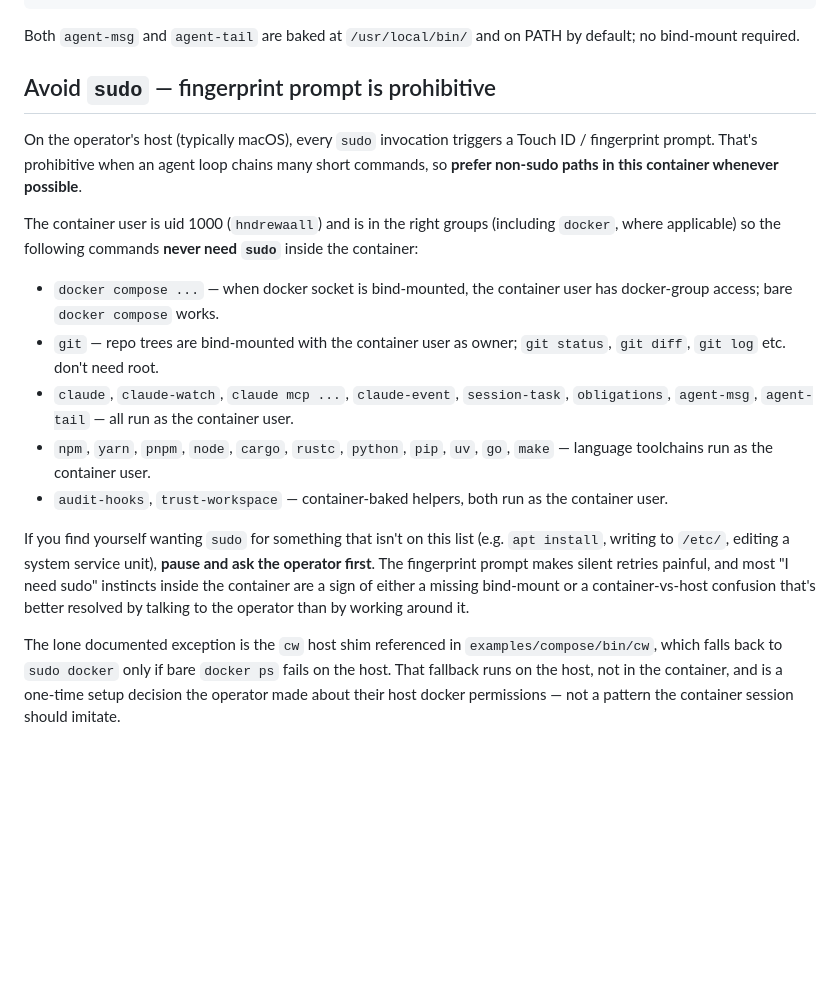
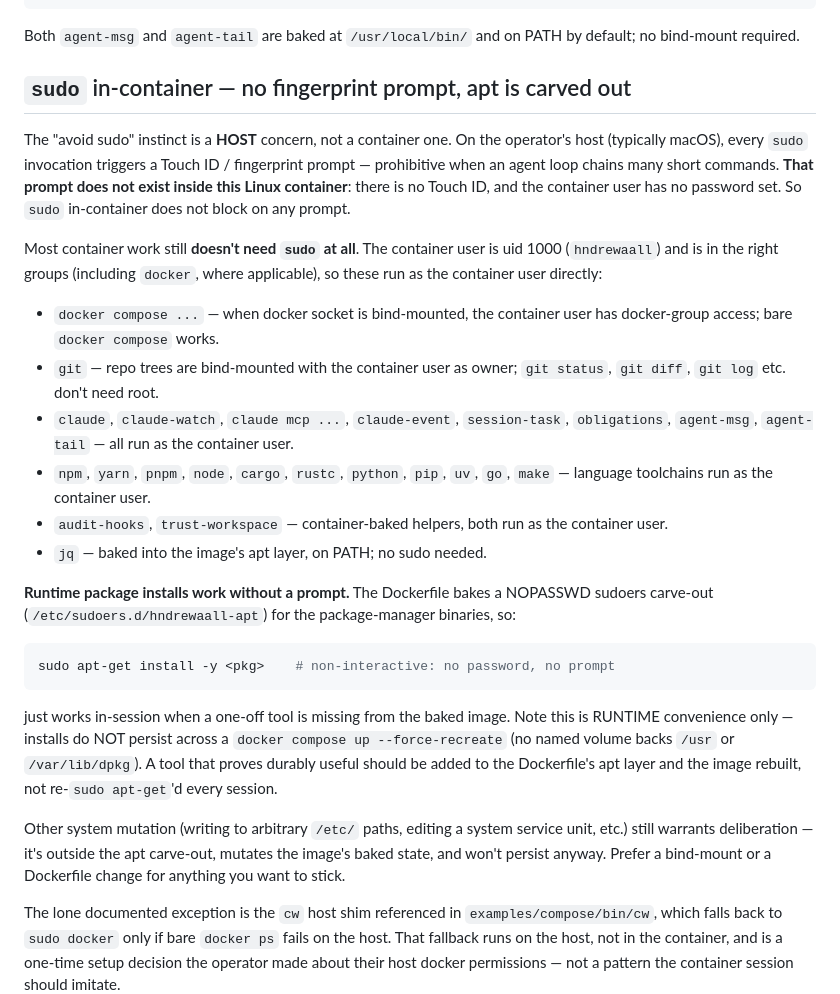
Before and after one commit to hndrewaall/claude-watch, a Markdown page: container/baked-CLAUDE.md, the part around the change. Drawn GitHub-style; blank space fills up the shorter version.

Commit message:
docs(baked-CLAUDE.md): reconcile sudo guidance with apt carve-out
Reframe the "Avoid sudo" section: the fingerprint prompt is a HOST (macOS
Touch ID) concern that does not exist in the Linux container. Document the
new NOPASSWD apt/dpkg carve-out so `sudo apt-get install` works without a
prompt for runtime one-offs, note jq is now baked, and drop the "pause and
ask the operator" framing for apt installs. Keep deliberation guidance for
other system mutation.

````diff
--- a/container/baked-CLAUDE.md
+++ b/container/baked-CLAUDE.md
@@ -751,16 +751,18 @@ agent-tail <id> --path    # print resolved transcript path
 Both `agent-msg` and `agent-tail` are baked at `/usr/local/bin/` and
 on PATH by default; no bind-mount required.
 
-## Avoid `sudo` — fingerprint prompt is prohibitive
-
-On the operator's host (typically macOS), every `sudo` invocation
-triggers a Touch ID / fingerprint prompt. That's prohibitive when an
-agent loop chains many short commands, so **prefer non-sudo paths in
-this container whenever possible**.
-
-The container user is uid 1000 (`hndrewaall`) and is in the right
-groups (including `docker`, where applicable) so the following commands
-**never need `sudo`** inside the container:
+## `sudo` in-container — no fingerprint prompt, apt is carved out
+
+The "avoid sudo" instinct is a **HOST** concern, not a container one. On
+the operator's host (typically macOS), every `sudo` invocation triggers a
+Touch ID / fingerprint prompt — prohibitive when an agent loop chains many
+short commands. **That prompt does not exist inside this Linux container**:
+there is no Touch ID, and the container user has no password set. So `sudo`
+in-container does not block on any prompt.
+
+Most container work still **doesn't need `sudo` at all**. The container
+user is uid 1000 (`hndrewaall`) and is in the right groups (including
+`docker`, where applicable), so these run as the container user directly:
 
 - `docker compose ...` — when docker socket is bind-mounted, the
   container user has docker-group access; bare `docker compose` works.
@@ -773,14 +775,27 @@ groups (including `docker`, where applicable) so the following commands
   `uv`, `go`, `make` — language toolchains run as the container user.
 - `audit-hooks`, `trust-workspace` — container-baked helpers, both
   run as the container user.
-
-If you find yourself wanting `sudo` for something that isn't on this
-list (e.g. `apt install`, writing to `/etc/`, editing a system service
-unit), **pause and ask the operator first**. The fingerprint prompt
-makes silent retries painful, and most "I need sudo" instincts inside
-the container are a sign of either a missing bind-mount or a
-container-vs-host confusion that's better resolved by talking to the
-operator than by working around it.
+- `jq` — baked into the image's apt layer, on PATH; no sudo needed.
+
+**Runtime package installs work without a prompt.** The Dockerfile bakes a
+NOPASSWD sudoers carve-out (`/etc/sudoers.d/hndrewaall-apt`) for the
+package-manager binaries, so:
+
+```sh
+sudo apt-get install -y <pkg>    # non-interactive: no password, no prompt
+```
+
+just works in-session when a one-off tool is missing from the baked image.
+Note this is RUNTIME convenience only — installs do NOT persist across a
+`docker compose up --force-recreate` (no named volume backs `/usr` or
+`/var/lib/dpkg`). A tool that proves durably useful should be added to the
+Dockerfile's apt layer and the image rebuilt, not re-`sudo apt-get`'d every
+session.
+
+Other system mutation (writing to arbitrary `/etc/` paths, editing a
+system service unit, etc.) still warrants deliberation — it's outside the
+apt carve-out, mutates the image's baked state, and won't persist anyway.
+Prefer a bind-mount or a Dockerfile change for anything you want to stick.
 
 The lone documented exception is the `cw` host shim referenced in
 `examples/compose/bin/cw`, which falls back to `sudo docker` only if
````
